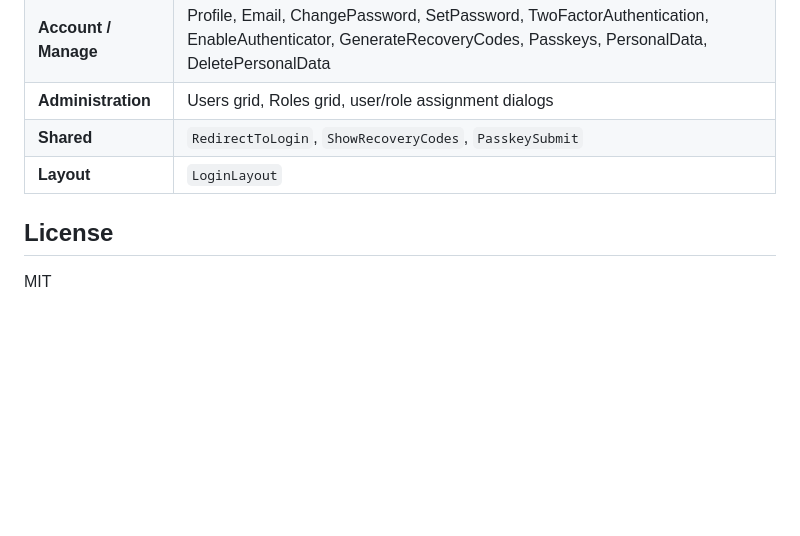
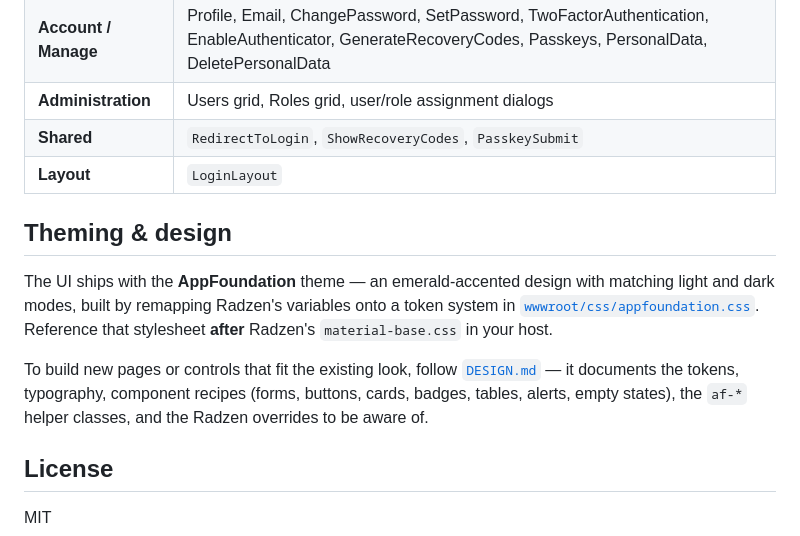
Before and after one commit to andregoepel/marten-identity, a Markdown page: src/AndreGoepel.Marten.Identity.Blazor/README.md, the part around the change. Rendered like a GitHub page; blank space fills up the shorter version.

```diff
--- a/src/AndreGoepel.Marten.Identity.Blazor/README.md
+++ b/src/AndreGoepel.Marten.Identity.Blazor/README.md
@@ -108,6 +108,18 @@ disabled features.
 | **Shared** | `RedirectToLogin`, `ShowRecoveryCodes`, `PasskeySubmit` |
 | **Layout** | `LoginLayout` |
 
+## Theming & design
+
+The UI ships with the **AppFoundation** theme — an emerald-accented design with
+matching light and dark modes, built by remapping Radzen's variables onto a
+token system in [`wwwroot/css/appfoundation.css`](wwwroot/css/appfoundation.css).
+Reference that stylesheet **after** Radzen's `material-base.css` in your host.
+
+To build new pages or controls that fit the existing look, follow
+[`DESIGN.md`](DESIGN.md) — it documents the tokens, typography, component recipes
+(forms, buttons, cards, badges, tables, alerts, empty states), the `af-*` helper
+classes, and the Radzen overrides to be aware of.
+
 ## License
 
 MIT
```
Also changed, not shown: src/AndreGoepel.Marten.Identity.Blazor/DESIGN.md (added, +348 -0 lines).
